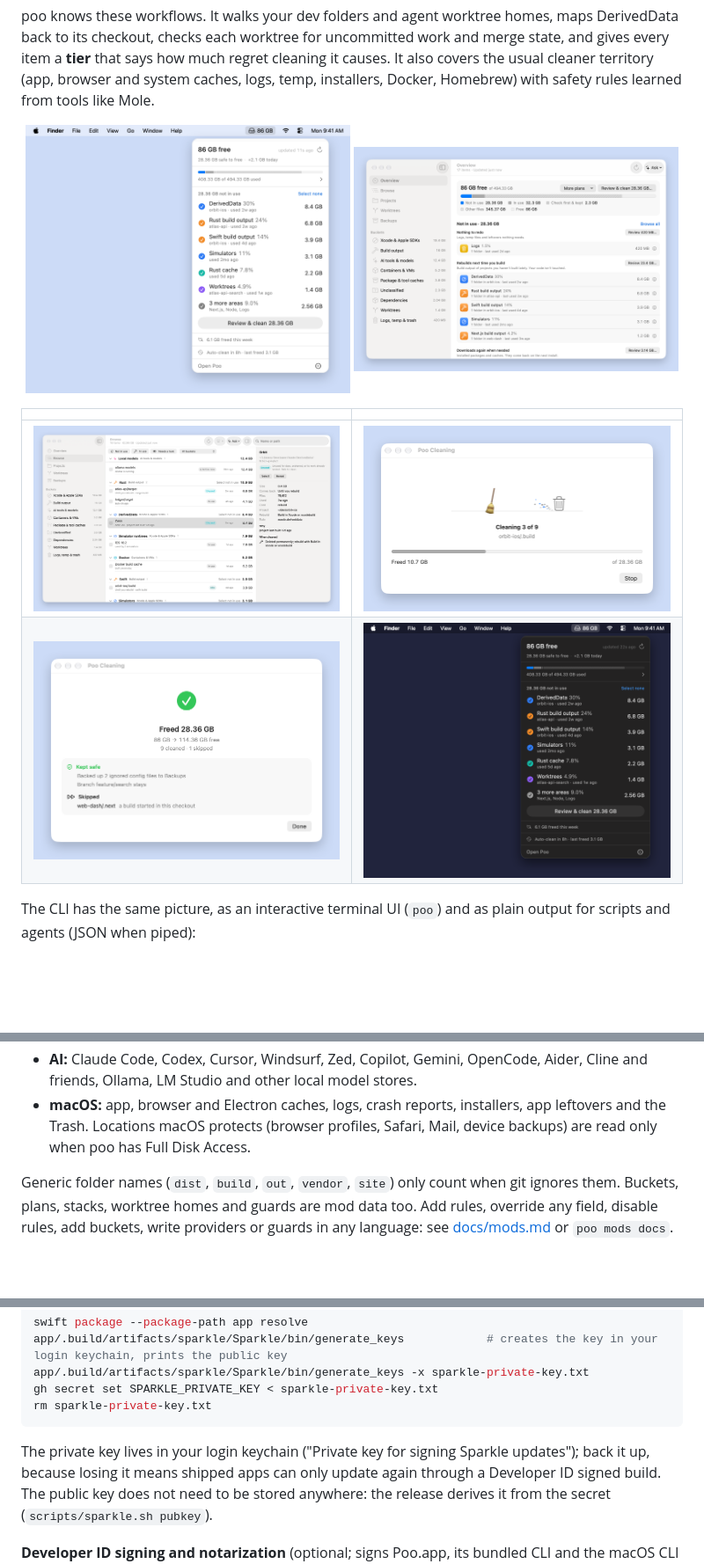
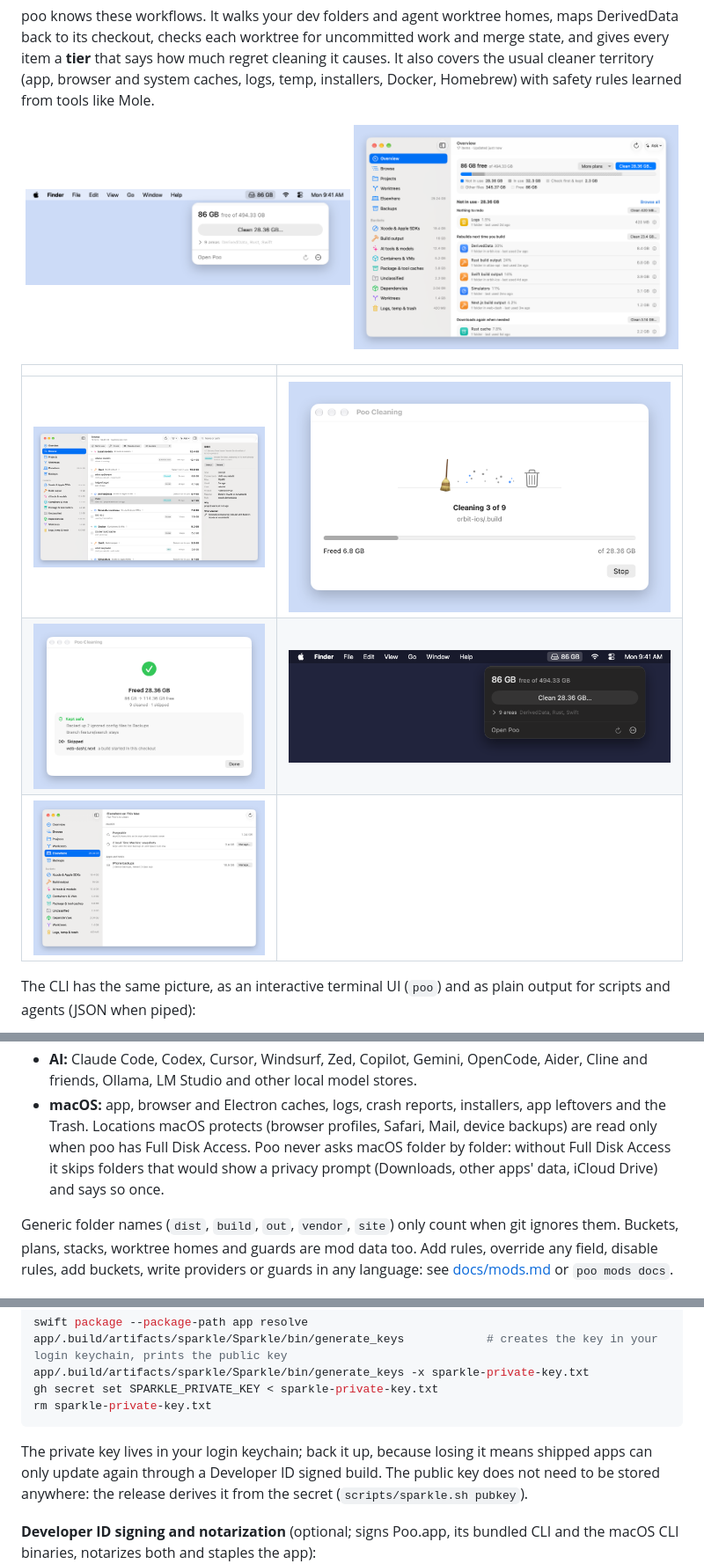
Before and after one commit to morajabi/poo, a Markdown page: README.md, 3 parts joined by grey strips. Shown at 88% size. Drawn GitHub-style; pictures changed too: docs/images/browse.png, docs/images/cleaning.png, docs/images/elsewhere.png (added); blank space fills up the shorter version.

Commit message:
docs: elsewhere screenshot, new menu bar panel, privacy prompt note [skip release]

````diff
--- a/README.md
+++ b/README.md
@@ -33,6 +33,7 @@ installers, Docker, Homebrew) with safety rules learned from tools like Mole.
 |---|---|
 | ![Browse every item, with why it is there and what cleaning it costs](docs/images/browse.png) | ![Cleaning progress with a running total and Stop](docs/images/cleaning.png) |
 | ![After a clean: freed space and what was backed up](docs/images/freed.png) | ![The menu bar panel in dark mode](docs/images/menubar-dark.png) |
+| ![Elsewhere on This Mac: snapshots, purgeable space and device backups Poo explains but leaves alone](docs/images/elsewhere.png) | |
 
 The CLI has the same picture, as an interactive terminal UI (`poo`) and as plain output
 for scripts and agents (JSON when piped):
@@ -222,7 +223,9 @@ about 635 rules, 96 project stacks and 12 agent worktree homes. It covers
   Cline and friends, Ollama, LM Studio and other local model stores.
 - **macOS:** app, browser and Electron caches, logs, crash reports, installers, app
   leftovers and the Trash. Locations macOS protects (browser profiles, Safari, Mail,
-  device backups) are read only when poo has Full Disk Access.
+  device backups) are read only when poo has Full Disk Access. Poo never asks macOS
+  folder by folder: without Full Disk Access it skips folders that would show a privacy
+  prompt (Downloads, other apps' data, iCloud Drive) and says so once.
 
 Generic folder names (`dist`, `build`, `out`, `vendor`, `site`) only count when git
 ignores them. Buckets, plans, stacks, worktree homes and guards are mod data too. Add rules,
@@ -298,8 +301,7 @@ gh secret set SPARKLE_PRIVATE_KEY < sparkle-private-key.txt
 rm sparkle-private-key.txt
 ```
 
-The private key lives in your login keychain ("Private key for signing Sparkle
-updates"); back it up, because losing it means shipped apps can only update again
+The private key lives in your login keychain; back it up, because losing it means shipped apps can only update again
 through a Developer ID signed build. The public key does not need to be stored
 anywhere: the release derives it from the secret (`scripts/sparkle.sh pubkey`).
 
````
Also changed, not shown: other parts of README.md (+1 -1 lines), 1 other file.
